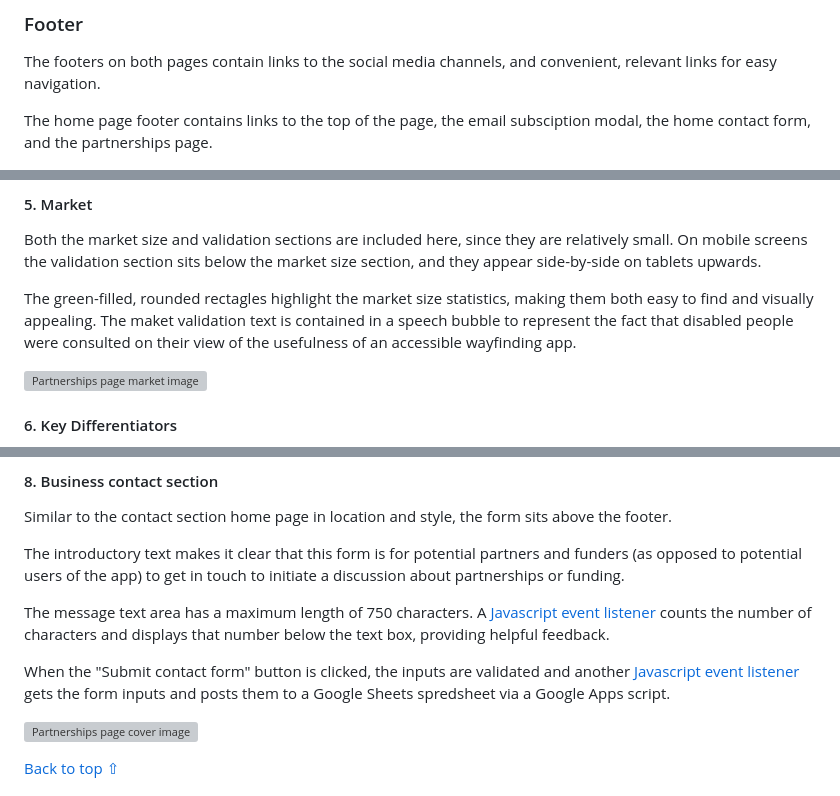
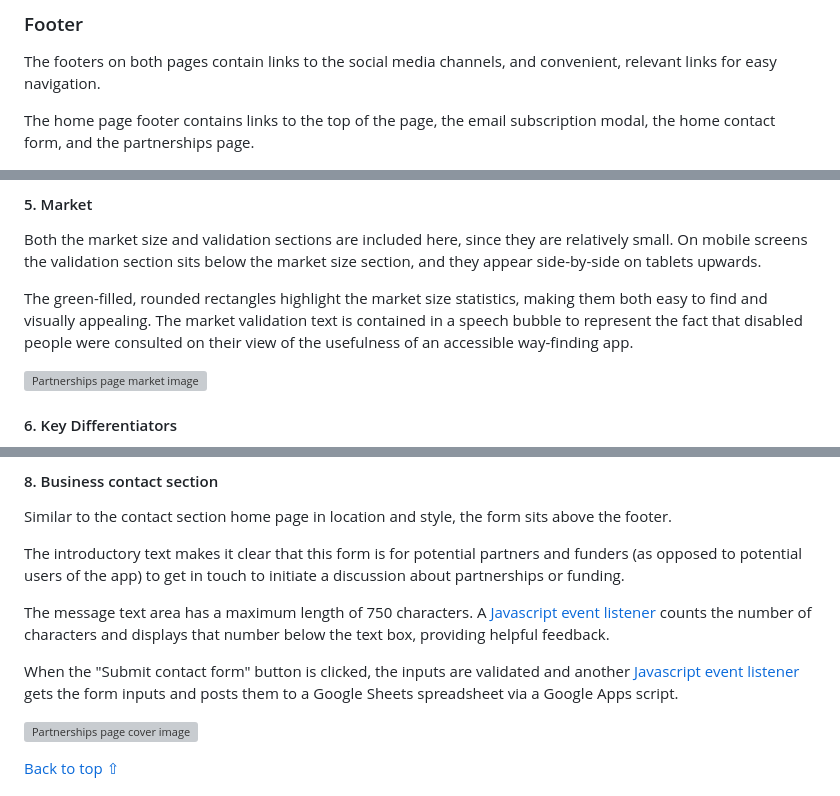
Before and after one commit to Mobility-Mapper/about-website, a Markdown page: README.md, 3 parts joined by grey strips. Rendered like a GitHub page; grey boxes are pictures that could not be loaded.

```diff
--- a/README.md
+++ b/README.md
@@ -139,7 +139,7 @@ The navigation bar is the same on both pages. It contains links to both pages to
 
 The footers on both pages contain links to the social media channels, and convenient, relevant links for easy navigation.
 
-The home page footer contains links to the top of the page, the email subsciption modal, the home contact form, and the partnerships page.
+The home page footer contains links to the top of the page, the email subscription modal, the home contact form, and the partnerships page.
 
 ![Home footer image](assets/readme-files/footer-home.png)
 
@@ -254,7 +254,7 @@ The solution section is presented as bullet points, with the Mobility Mapper whe
 
 Both the market size and validation sections are included here, since they are relatively small. On mobile screens the validation section sits below the market size section, and they appear side-by-side on tablets upwards.
 
-The green-filled, rounded rectagles highlight the market size statistics, making them both easy to find and visually appealing. The maket validation text is contained in a speech bubble to represent the fact that disabled people were consulted on their view of the usefulness of an accessible wayfinding app.
+The green-filled, rounded rectangles highlight the market size statistics, making them both easy to find and visually appealing. The market validation text is contained in a speech bubble to represent the fact that disabled people were consulted on their view of the usefulness of an accessible way-finding app.
 
 ![Partnerships page market image](assets/readme-files/partnerships-market.png)
 
@@ -284,7 +284,7 @@ The introductory text makes it clear that this form is for potential partners an
 
 The message text area has a maximum length of 750 characters. A [Javascript event listener](assets/js/contact-business.js#L1) counts the number of characters and displays that number below the text box, providing helpful feedback.
 
-When the "Submit contact form" button is clicked, the inputs are validated and another [Javascript event listener](assets/js/contact-business.js#L11) gets the form inputs and posts them to a Google Sheets spredsheet via a Google Apps script.
+When the "Submit contact form" button is clicked, the inputs are validated and another [Javascript event listener](assets/js/contact-business.js#L11) gets the form inputs and posts them to a Google Sheets spreadsheet via a Google Apps script.
 
 ![Partnerships page cover image](assets/readme-files/partnerships-contact.png)
 
```
Also changed, not shown: other parts of README.md (+12 -12 lines).
